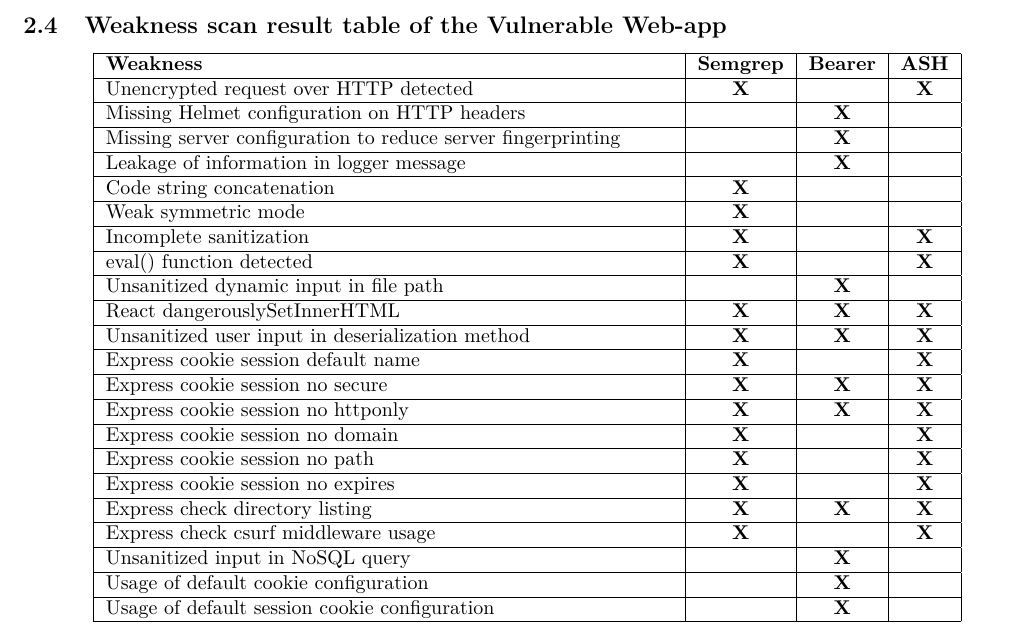
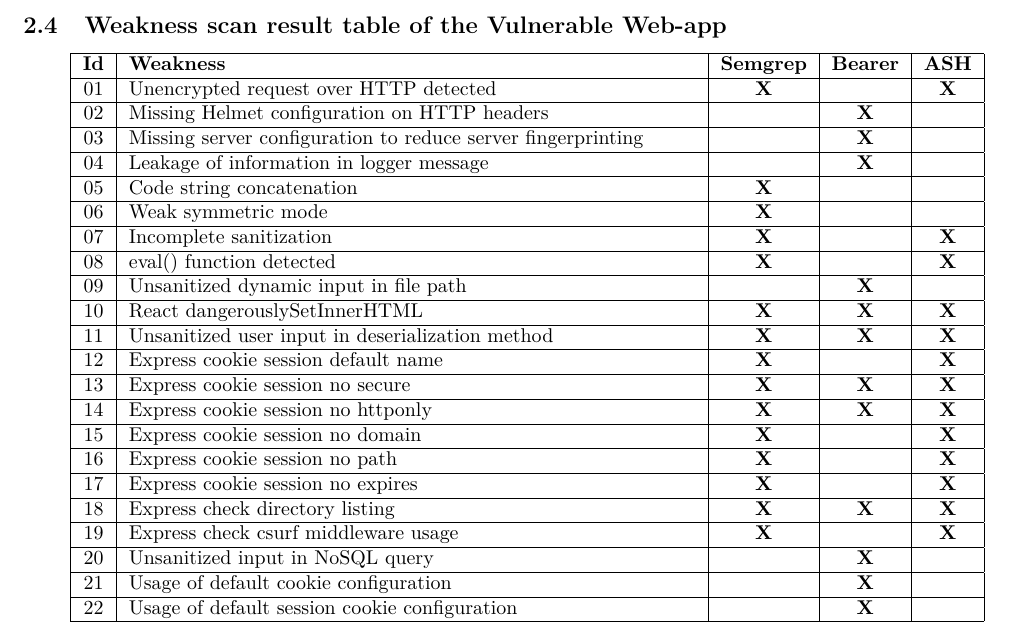
Before and after one commit to Cybersecurity-Team-AAA/Demonstrator-for-Static-Analysis-of-Web-Applications, a LaTeX document (documentation/documentation.tex): part of page 18 of 38, cut so that both start at the same text. Compiled offline with pdfLaTeX.

Commit message:
modified table

```diff
--- a/documentation/documentation.tex
+++ b/documentation/documentation.tex
@@ -789,53 +789,53 @@
 
 \subsection{Weakness scan result table of the Vulnerable Web-app}
 \begin{center}
-\begin{tabular}{| m{10cm} | c | c | c |}
-\hline
-\textbf{Weakness} & \textbf{Semgrep} & \textbf{Bearer} & \textbf{ASH} \\
-\hline
-Unencrypted request over HTTP detected & \cmark & & \cmark \\
-\hline
-Missing Helmet configuration on HTTP headers & & \cmark & \\
-\hline
-Missing server configuration to reduce server fingerprinting & & \cmark & \\
-\hline
-Leakage of information in logger message & & \cmark & \\
-\hline
-Code string concatenation & \cmark & & \\
-\hline
-Weak symmetric mode & \cmark & & \\
-\hline
-Incomplete sanitization & \cmark & & \cmark \\
-\hline
-eval() function detected & \cmark & & \cmark \\
-\hline
-Unsanitized dynamic input in file path & & \cmark & \\
-\hline
-React dangerouslySetInnerHTML & \cmark & \cmark & \cmark \\
-\hline
-Unsanitized user input in deserialization method & \cmark & \cmark & \cmark \\
-\hline
-Express cookie session default name & \cmark & & \cmark \\
-\hline
-Express cookie session no secure & \cmark & \cmark & \cmark \\
-\hline
-Express cookie session no httponly & \cmark & \cmark & \cmark \\
-\hline
-Express cookie session no domain & \cmark & & \cmark \\
-\hline
-Express cookie session no path & \cmark & & \cmark \\
-\hline
-Express cookie session no expires & \cmark & & \cmark \\
-\hline
-Express check directory listing & \cmark & \cmark & \cmark \\
-\hline
-Express check csurf middleware usage & \cmark & & \cmark \\
-\hline
-Unsanitized input in NoSQL query & & \cmark & \\
-\hline
-Usage of default cookie configuration & & \cmark & \\
-\hline
-Usage of default session cookie configuration & & \cmark & \\
+\begin{tabular}{| c | m{10cm} | c | c | c |}
+\hline
+\textbf{Id} & \textbf{Weakness} & \textbf{Semgrep} & \textbf{Bearer} & \textbf{ASH} \\
+\hline
+01 & Unencrypted request over HTTP detected & \cmark & & \cmark \\
+\hline
+02 & Missing Helmet configuration on HTTP headers & & \cmark & \\
+\hline
+03 & Missing server configuration to reduce server fingerprinting & & \cmark & \\
+\hline
+04 & Leakage of information in logger message & & \cmark & \\
+\hline
+05 & Code string concatenation & \cmark & & \\
+\hline
+06 & Weak symmetric mode & \cmark & & \\
+\hline
+07 & Incomplete sanitization & \cmark & & \cmark \\
+\hline
+08 & eval() function detected & \cmark & & \cmark \\
+\hline
+09 & Unsanitized dynamic input in file path & & \cmark & \\
+\hline
+10 & React dangerouslySetInnerHTML & \cmark & \cmark & \cmark \\
+\hline
+11 & Unsanitized user input in deserialization method & \cmark & \cmark & \cmark \\
+\hline
+12 & Express cookie session default name & \cmark & & \cmark \\
+\hline
+13 & Express cookie session no secure & \cmark & \cmark & \cmark \\
+\hline
+14 & Express cookie session no httponly & \cmark & \cmark & \cmark \\
+\hline
+15 & Express cookie session no domain & \cmark & & \cmark \\
+\hline
+16 & Express cookie session no path & \cmark & & \cmark \\
+\hline
+17 & Express cookie session no expires & \cmark & & \cmark \\
+\hline
+18 & Express check directory listing & \cmark & \cmark & \cmark \\
+\hline
+19 & Express check csurf middleware usage & \cmark & & \cmark \\
+\hline
+20 & Unsanitized input in NoSQL query & & \cmark & \\
+\hline
+21 & Usage of default cookie configuration & & \cmark & \\
+\hline
+22 & Usage of default session cookie configuration & & \cmark & \\
 \hline
 \end{tabular}
 \end{center}
```
Also changed, not shown: documentation/documentation.pdf.
